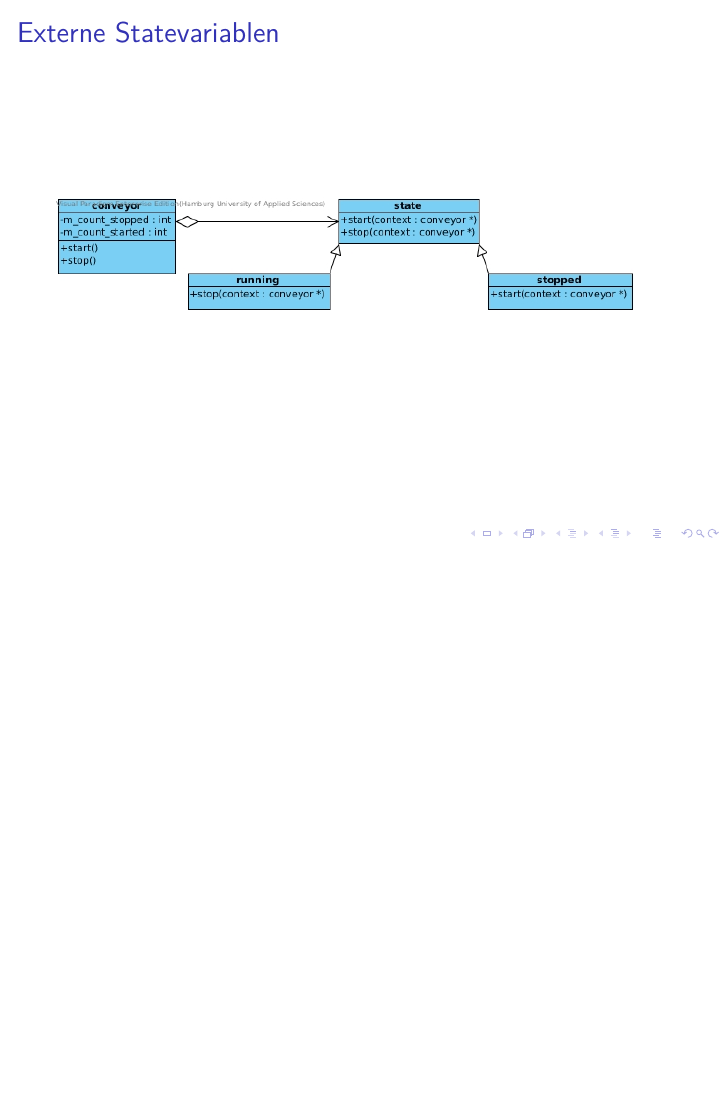
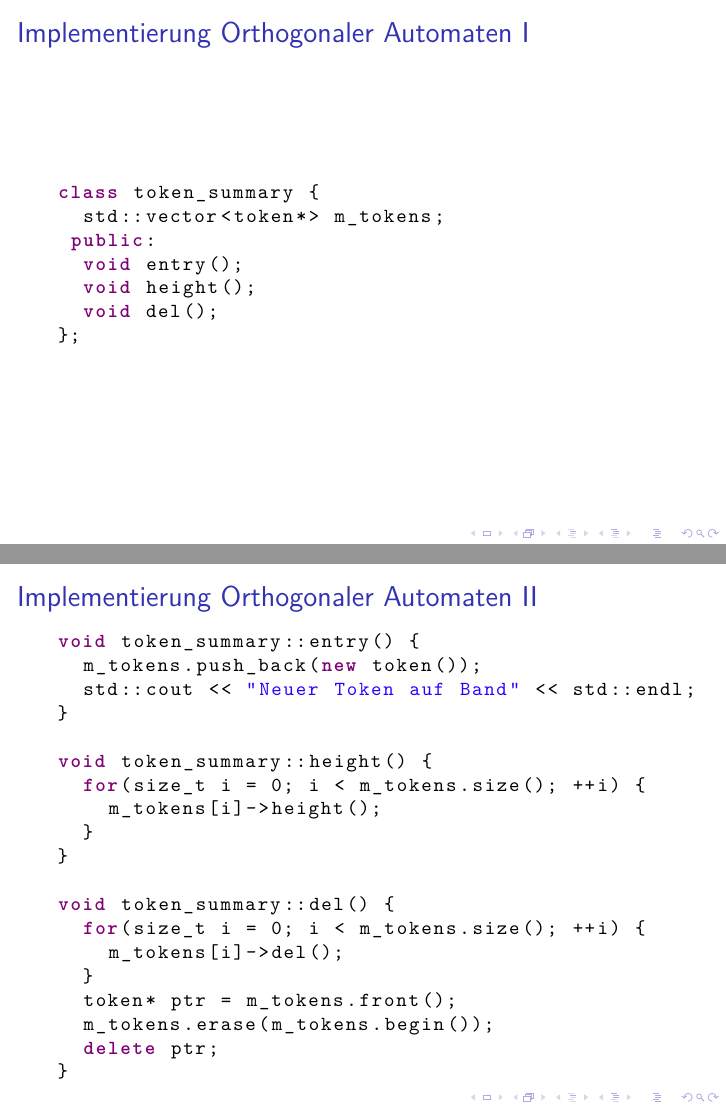
Before and after one commit to Hamdor/PLHSM2, LaTeX slides (folien.tex): page 33 of 58 before the commit and pages 33 and 34 of 60 after it, the two joined at a grey line, the shorter picture padded with empty space. Compiled offline with pdfLaTeX.

Commit message:
Add slides for orthogonal fsm

```diff
--- a/folien.tex
+++ b/folien.tex
@@ -540,6 +540,45 @@ void conveyor::stop() {
  \end{itemize}
 \end{frame}
 
+%% Orthogonale Automaten II
+\begin{frame}[fragile]
+ \frametitle{Implementierung Orthogonaler Automaten I}
+ \begin{lstlisting}
+class token_summary {
+  std::vector<token*> m_tokens;
+ public:
+  void entry();
+  void height();
+  void del();
+};
+ \end{lstlisting}
+\end{frame}
+
+%% %% Orthogonale Automaten III
+\begin{frame}[fragile]
+ \frametitle{Implementierung Orthogonaler Automaten II}
+ \begin{lstlisting}
+void token_summary::entry() {
+  m_tokens.push_back(new token());
+  std::cout << "Neuer Token auf Band" << std::endl;
+}
+
+void token_summary::height() {
+  for(size_t i = 0; i < m_tokens.size(); ++i) {
+    m_tokens[i]->height();
+  }
+}
+
+void token_summary::del() {
+  for(size_t i = 0; i < m_tokens.size(); ++i) {
+    m_tokens[i]->del();
+  }
+  token* ptr = m_tokens.front();
+  m_tokens.erase(m_tokens.begin());
+  delete ptr;
+}
+ \end{lstlisting}
+\end{frame}
 
 %% Externe Statevariablen
 \begin{frame}
```
Also changed, not shown: folien.tex (2 more changed lines).
